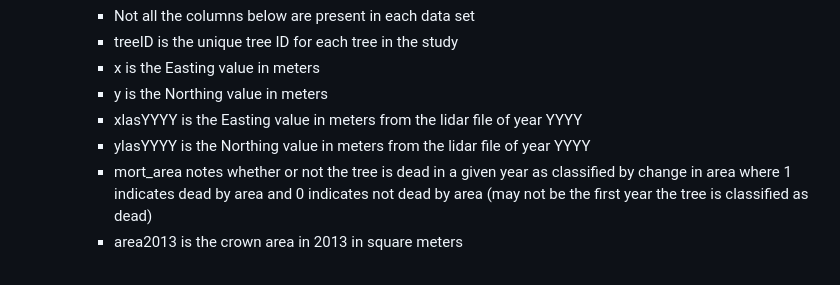
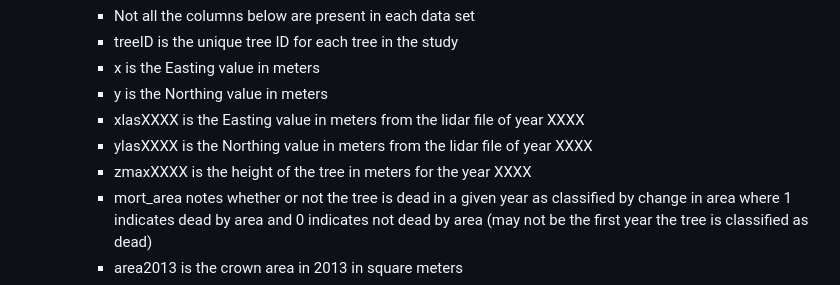
Before and after one commit to nmschroeder/tree_mortality, a Markdown page: README.md, the part around the change. Drawn GitHub-style.

```diff
--- a/README.md
+++ b/README.md
@@ -26,8 +26,9 @@ Data created using the methods in our study
         - treeID is the unique tree ID for each tree in the study
         - x is the Easting value in meters
         - y is the Northing value in meters
-        - xlasYYYY is the Easting value in meters from the lidar file of year YYYY
-        - ylasYYYY is the Northing value in meters from the lidar file of year YYYY
+        - xlasXXXX is the Easting value in meters from the lidar file of year XXXX
+        - ylasXXXX is the Northing value in meters from the lidar file of year XXXX
+        - zmaxXXXX is the height of the tree in meters for the year XXXX
         - mort_area notes whether or not the tree is dead in a given year as classified by change in area where 1 indicates dead by area and 0 indicates not dead by area (may not be the first year the tree is classified as dead)
         - area2013 is the crown area in 2013 in square meters
         - sites is the site label (SOAP or TEAK)
```
